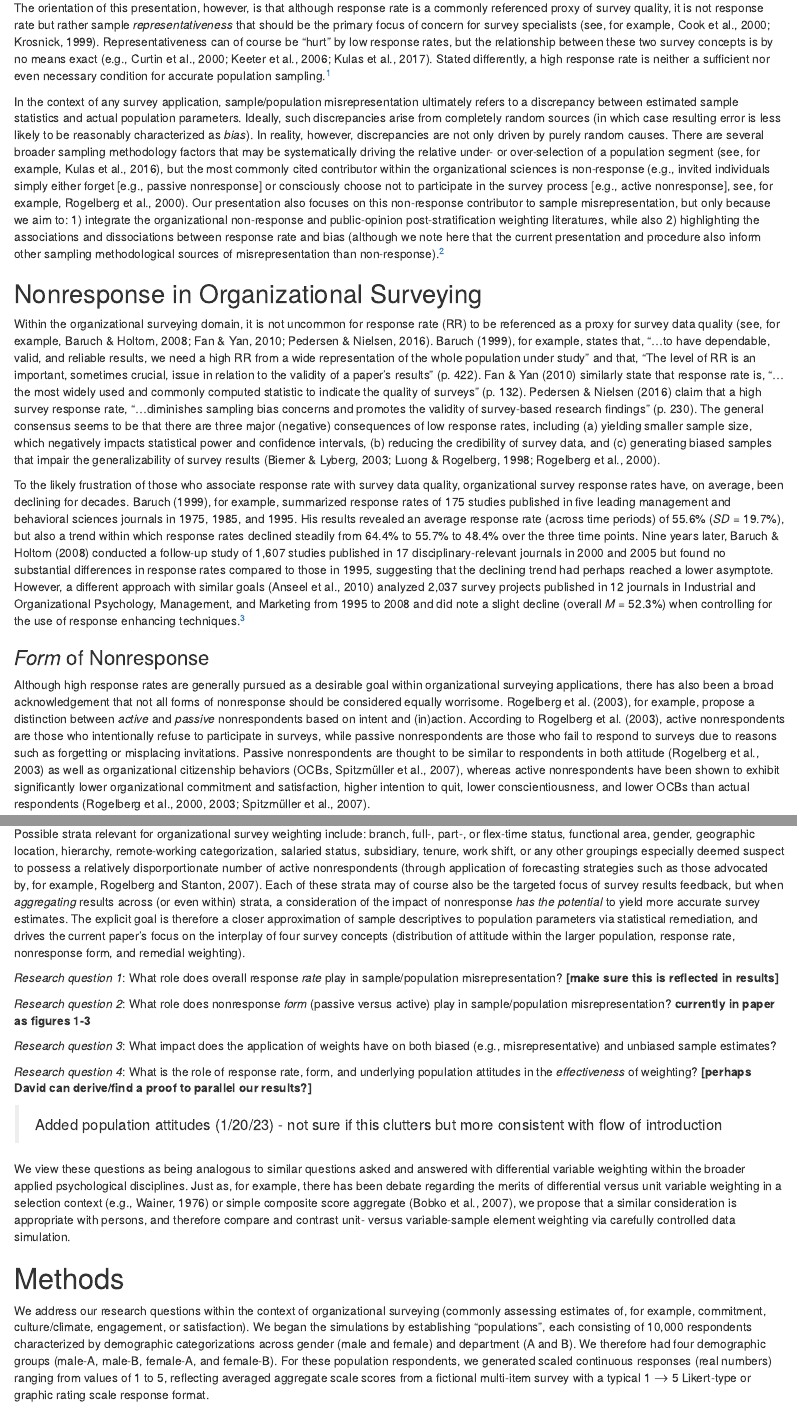
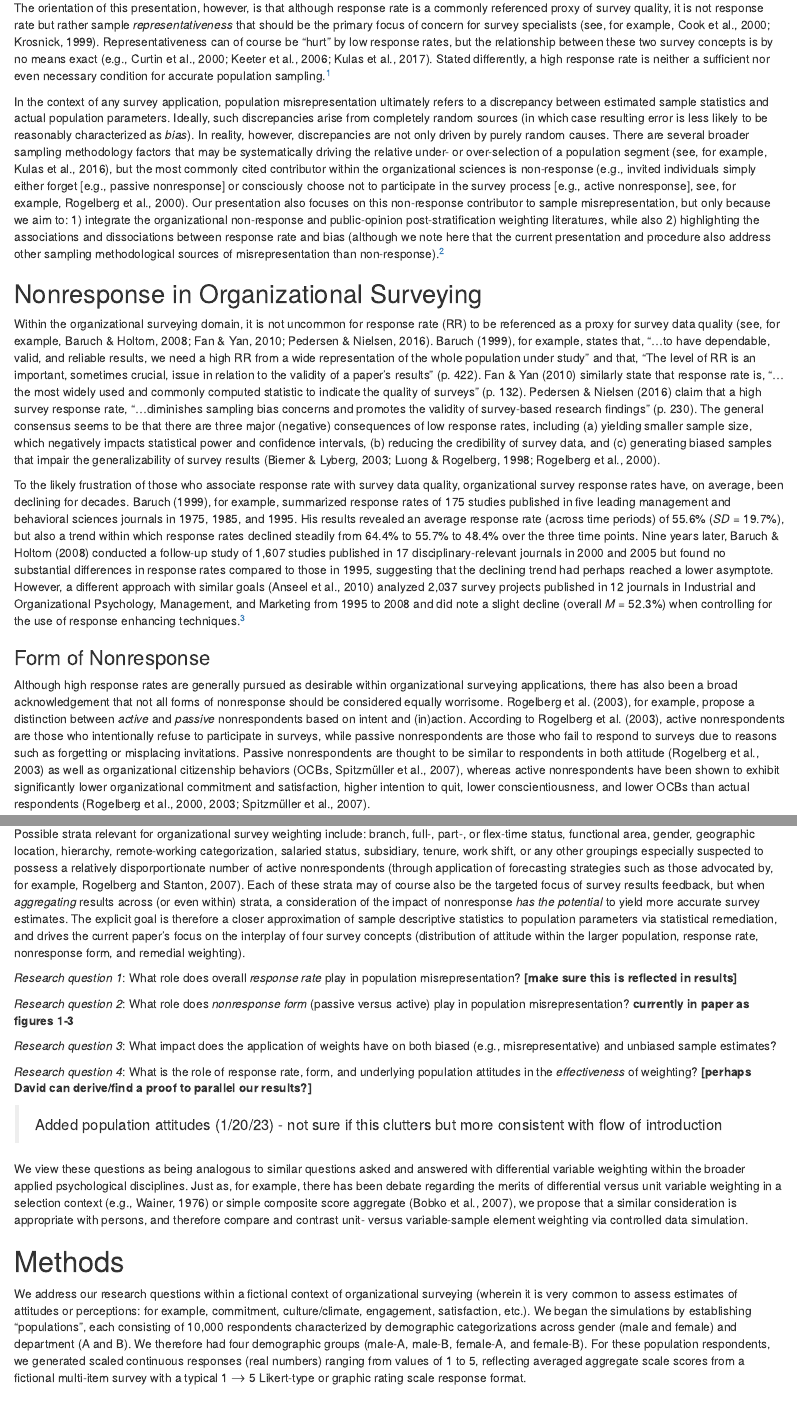
Before and after one commit to jtkulas/weighting, an R Markdown document (Simulation paper2 20200207.Rmd): the page in a window 1100 px wide, from 920 px down, and a second part further down, joined at a grey line. Rendered offline with R 4.5, knitr and Pandoc, with nearby package versions; some code elsewhere in the file could not run offline.

Commit message:
forgotten star edits

```diff
--- a/Simulation paper2 20200207.Rmd
+++ b/Simulation paper2 20200207.Rmd
@@ -157,11 +157,11 @@ We speculate that this form of statistical remediation is gaining research inter
 
 The orientation of this presentation, however, is that although response rate is a commonly referenced proxy of survey quality, it is not response rate but rather sample *representativeness* that should be the primary focus of concern for survey specialists [see, for example, @cook_meta-analysis_2000; @krosnick_survey_1999]. Representativeness can of course be "hurt" by low response rates, but the relationship between these two survey concepts is by no means exact [e.g., @curtin_effects_2000; @keeter_gauging_2006; @kulas_nonresponse_2017]. Stated differently, a high response rate is neither a sufficient nor even necessary condition for accurate population sampling.[^1]
 
-[^1]: There are indisputable benefits *associated* with higher response rates, such as greater statistical *power*. This benefit, however, should not be *attributed to* response rate, but rather its consequence: larger *n*. Our presentation reflects the fact that greater power (and/or, relatedly, smaller confidence intervals) may in fact introduce a *false sense* of methodological superiority when the sample misrepresents the population. Primarily for this reason, we stress that the methodological/statistical concepts of response rate, sample size, and power need to be fully disentangled from the principle of representativeness, and the importance of these dissociations drives the central theme of the current paper.
+[^1]: There are indisputable benefits associated with higher response rates, such as greater statistical *power*. This benefit, however, should not be *attributed to* response rate, but rather its consequence: larger *n*. Our presentation reflects the fact that greater power (and/or, relatedly, smaller confidence intervals) may in fact introduce a *false sense* of methodological superiority when the sample misrepresents the population. Primarily for this reason, we stress that the methodological/statistical concepts of response rate, sample size, and power need to be fully disentangled from the principle of representativeness, and the importance of these dissociations drives the central theme of the current paper.
 
-In the context of any survey application, sample/population misrepresentation ultimately refers to a discrepancy between estimated sample statistics and actual population parameters. Ideally, such discrepancies arise from completely random sources (in which case resulting error is less likely to be reasonably characterized as *bias*). In reality, however, discrepancies are not only driven by purely random causes. There are several broader sampling methodology factors that may be systematically driving the relative under- or over-selection of a population segment [see, for example, @kulas_post-stratification_2016], but the most commonly cited contributor within the organizational sciences is non-response [e.g., invited individuals simply either forget [e.g., passive nonresponse] or consciously choose not to participate in the survey process [e.g., active nonresponse], see, for example, @rogelberg_employee_2000]. Our presentation also focuses on this non-response contributor to sample misrepresentation, but only because we aim to: 1) integrate the organizational non-response and public-opinion  post-stratification weighting literatures, while also 2) highlighting the associations and dissociations between response rate and bias (although we note here that the current presentation and procedure also inform other sampling methodological sources of misrepresentation than non-response).[^footie]
+In the context of any survey application, population misrepresentation ultimately refers to a discrepancy between estimated sample statistics and actual population parameters. Ideally, such discrepancies arise from completely random sources (in which case resulting error is less likely to be reasonably characterized as *bias*). In reality, however, discrepancies are not only driven by purely random causes. There are several broader sampling methodology factors that may be systematically driving the relative under- or over-selection of a population segment [see, for example, @kulas_post-stratification_2016], but the most commonly cited contributor within the organizational sciences is non-response [e.g., invited individuals simply either forget [e.g., passive nonresponse] or consciously choose not to participate in the survey process [e.g., active nonresponse], see, for example, @rogelberg_employee_2000]. Our presentation also focuses on this non-response contributor to sample misrepresentation, but only because we aim to: 1) integrate the organizational non-response and public-opinion  post-stratification weighting literatures, while also 2) highlighting the associations and dissociations between response rate and bias (although we note here that the current presentation and procedure also address other sampling methodological sources of misrepresentation than non-response).[^footie]
 
-[^footie]: Frequently presented as a separate consideration, *measurement error* is an additional contributor to sample/population misrepresentation. The current focus is on deviations from a perfect sampling methodology as opposed to deviations from an ideal psychometric methodology. We do however note that future advancement of current representations of survey error would benefit from a unified perspective that encompasses error arising from both methodological sources: measurement and sampling strategy.
+[^footie]: Frequently presented as a separate consideration, *measurement error* is an additional contributor to population misrepresentation. The current focus is on deviations from a perfect sampling methodology as opposed to deviations from an ideal psychometric methodology. We do however note that future advancement of current representations of survey error would benefit from a unified perspective that encompasses error arising from both methodological sources: measurement and sampling strategy.
 
 ## Nonresponse in Organizational Surveying
 
@@ -171,9 +171,9 @@ To the likely frustration of those who associate response rate with survey data
 
 [^2]: It is possible that the declination has stabilized with mean response rates hovering around 50% after roughly the turn of the millenium [*M* = 52.5% for HRM studies from 2009 to 2013, @mellahi_response_2016; *M* = 52.0% for management studies from 2000 to 2004, @werner_reporting_2007]. This stability, if authentic, may again possibly be accounted for by an increased contemporary emphasis on response enhancing strategies [@anseel_response_2010; @fulton_organizations_2016].
 
-### *Form* of Nonresponse
+### Form of Nonresponse
 
-Although high response rates are generally pursued as a desirable goal within organizational surveying applications, there has also been a broad acknowledgement that not all forms of nonresponse should be considered equally worrisome. @rogelberg_profiling_2003, for example, propose a distinction between *active* and *passive* nonrespondents based on intent and (in)action. According to @rogelberg_profiling_2003, active nonrespondents are those who intentionally refuse to participate in surveys, while passive nonrespondents are those who fail to respond to surveys due to reasons such as forgetting or misplacing invitations. Passive nonrespondents are thought to be similar to respondents in both attitude [@rogelberg_profiling_2003] as well as organizational citizenship behaviors [OCBs, @spitzmuller_survey_2007], whereas active nonrespondents have been shown to exhibit significantly lower organizational commitment and satisfaction, higher intention to quit, lower conscientiousness, and lower OCBs than actual respondents [@rogelberg_employee_2000; @rogelberg_profiling_2003; @spitzmuller_survey_2007].
+Although high response rates are generally pursued as desirable within organizational surveying applications, there has also been a broad acknowledgement that not all forms of nonresponse should be considered equally worrisome. @rogelberg_profiling_2003, for example, propose a distinction between *active* and *passive* nonrespondents based on intent and (in)action. According to @rogelberg_profiling_2003, active nonrespondents are those who intentionally refuse to participate in surveys, while passive nonrespondents are those who fail to respond to surveys due to reasons such as forgetting or misplacing invitations. Passive nonrespondents are thought to be similar to respondents in both attitude [@rogelberg_profiling_2003] as well as organizational citizenship behaviors [OCBs, @spitzmuller_survey_2007], whereas active nonrespondents have been shown to exhibit significantly lower organizational commitment and satisfaction, higher intention to quit, lower conscientiousness, and lower OCBs than actual respondents [@rogelberg_employee_2000; @rogelberg_profiling_2003; @spitzmuller_survey_2007].
 
 The more commonly encountered form of organizational nonresponse appears to be passive [@rogelberg_introduction_2007; @rogelberg_profiling_2003], although subgroup rates may evidence variability - men, for example, have a higher proclivity toward active nonresponse than do women [@luong_how_1998; @rogelberg_employee_2000; @spitzmuller_survey_2007]. Additionally, it has been noted that selection of an individual population element into a realized sample is often predictable [because of, for example, an increased likelihood of not responding when dissatisfied or disgruntled, @taris_how_2007]. The organizational surveying expectation is that, *on average*, roughly 15% of nonrespondents should be expected to be accurately characterized as "active" [@rogelberg_introduction_2007; @rogelberg_profiling_2003; @werner_reporting_2007]. It is this second, less frequently anticipated form of nonresponse that also carries the greater corresponding threat of biased sample estimates [see, for example, @kulas_nonresponse_2017; @rogelberg_introduction_2007].
 
@@ -202,11 +202,11 @@ The common procedure for weight estimation *when more than one stratum is specif
 
 4) Iterate through steps 1, 2, and 3 (or more if more than three strata are considered) until the weighted sample characteristics match the population characteristics.
 
-Possible strata relevant for organizational survey weighting include: branch, full-, part-, or flex-time status, functional area, gender, geographic location, hierarchy, remote-working categorization, salaried status, subsidiary, tenure, work shift, or any other groupings especially deemed suspect to possess a relatively disporportionate number of active nonrespondents (through application of forecasting strategies such as those advocated by, for example, Rogelberg and Stanton, 2007). Each of these strata may of course also be the targeted focus of survey results feedback, but when *aggregating* results across (or even within) strata, a consideration of the impact of nonresponse *has the potential* to yield more accurate survey estimates. The explicit goal is therefore a closer approximation of sample descriptives to population parameters via statistical remediation, and drives the current paper's focus on the interplay of four survey concepts (distribution of attitude within the larger population, response rate, nonresponse form, and remedial weighting).
+Possible strata relevant for organizational survey weighting include: branch, full-, part-, or flex-time status, functional area, gender, geographic location, hierarchy, remote-working categorization, salaried status, subsidiary, tenure, work shift, or any other groupings especially suspected to possess a relatively disporportionate number of active nonrespondents (through application of forecasting strategies such as those advocated by, for example, Rogelberg and Stanton, 2007). Each of these strata may of course also be the targeted focus of survey results feedback, but when *aggregating* results across (or even within) strata, a consideration of the impact of nonresponse *has the potential* to yield more accurate survey estimates. The explicit goal is therefore a closer approximation of sample descriptive statistics to population parameters via statistical remediation, and drives the current paper's focus on the interplay of four survey concepts (distribution of attitude within the larger population, response rate, nonresponse form, and remedial weighting).
 
-*Research question 1*: What role does overall response *rate* play in sample/population misrepresentation? **[make sure this is reflected in results]**
+*Research question 1*: What role does overall *response rate* play in population misrepresentation? **[make sure this is reflected in results]**
 
-*Research question 2*: What role does nonresponse *form* (passive versus active) play in sample/population misrepresentation? **currently in paper as figures 1-3**
+*Research question 2*: What role does *nonresponse form* (passive versus active) play in population misrepresentation? **currently in paper as figures 1-3**
 
 *Research question 3*: What impact does the application of weights have on both biased (e.g., misrepresentative) and unbiased sample estimates?
 
@@ -214,11 +214,11 @@ Possible strata relevant for organizational survey weighting include: branch, fu
 
 >Added population attitudes (1/20/23) - not sure if this clutters but more consistent with flow of introduction
 
-We view these questions as being analogous to similar questions asked and answered with differential variable weighting within the broader applied psychological disciplines. Just as, for example, there has been debate regarding the merits of differential versus unit variable weighting in a selection context [e.g., @wainer_estimating_1976] or simple composite score aggregate [@bobko_usefulness_2007], we propose that a similar consideration is appropriate with persons, and therefore compare and contrast unit- versus variable-sample element weighting via carefully controlled data simulation.
+We view these questions as being analogous to similar questions asked and answered with differential variable weighting within the broader applied psychological disciplines. Just as, for example, there has been debate regarding the merits of differential versus unit variable weighting in a selection context [e.g., @wainer_estimating_1976] or simple composite score aggregate [@bobko_usefulness_2007], we propose that a similar consideration is appropriate with persons, and therefore compare and contrast unit- versus variable-sample element weighting via controlled data simulation.
 
 # Methods
 
-We address our research questions within the context of organizational surveying (commonly assessing estimates of, for example, commitment, culture/climate, engagement, or satisfaction). We began the simulations by establishing "populations", each consisting of 10,000 respondents characterized by demographic categorizations across gender (male and female) and department (A and B). We therefore had four demographic groups (male-A, male-B, female-A, and female-B). For these population respondents, we generated scaled continuous responses (real numbers) ranging from values of 1 to 5, reflecting averaged aggregate scale scores from a fictional multi-item survey with a typical 1 $\rightarrow$ 5 Likert-type or graphic rating scale response format.
+We address our research questions within a fictional context of organizational surveying (wherein it is very common to assess estimates of attitudes or perceptions: for example, commitment, culture/climate, engagement, satisfaction, etc.). We began the simulations by establishing "populations", each consisting of 10,000 respondents characterized by demographic categorizations across gender (male and female) and department (A and B). We therefore had four demographic groups (male-A, male-B, female-A, and female-B). For these population respondents, we generated scaled continuous responses (real numbers) ranging from values of 1 to 5, reflecting averaged aggregate scale scores from a fictional multi-item survey with a typical 1 $\rightarrow$ 5 Likert-type or graphic rating scale response format.
 
 In order to represent different proportions of relative constituency (for example, more females than males or more department A workers than department B), we iterated population characteristics at marginal levels (gender and department) starting at 20% (and 80%) with increments and corresponding decriments of 20%. For example, if males accounted for 20% of the simulated population, then females were 80%; also if respondents in Department A represented 60% of a population, then 40% were in Department B. Marginal constituencies were therefore specified at all combinations (across the two variables) of 20% and 80%, 40% and 60%, 60% and 40%, and 80% and 20%. This resulted in population *cell* constituencies (e.g., men in department A) as low as 400 and as high as 6,400.
 
```
Also changed, not shown: Simulation-paper2-20200207.tex, Simulation-paper2-20200207_files/figure-latex/Figure1-1.pdf, Simulation-paper2-20200207_files/figure-latex/Figure2-1.pdf, Simulation-paper2-20200207_files/figure-latex/Figure3-1.pdf, Simulation-paper2-20200207_files/figure-latex/Figure4-1.pdf, Simulation-paper2-20200207_files/figure-latex/Figure4-1.png, Simulation-paper2-20200207_files/figure-latex/Figure5-1.pdf, Simulation paper2 20200207.Rmd (6 more changed lines), 2 other files.
